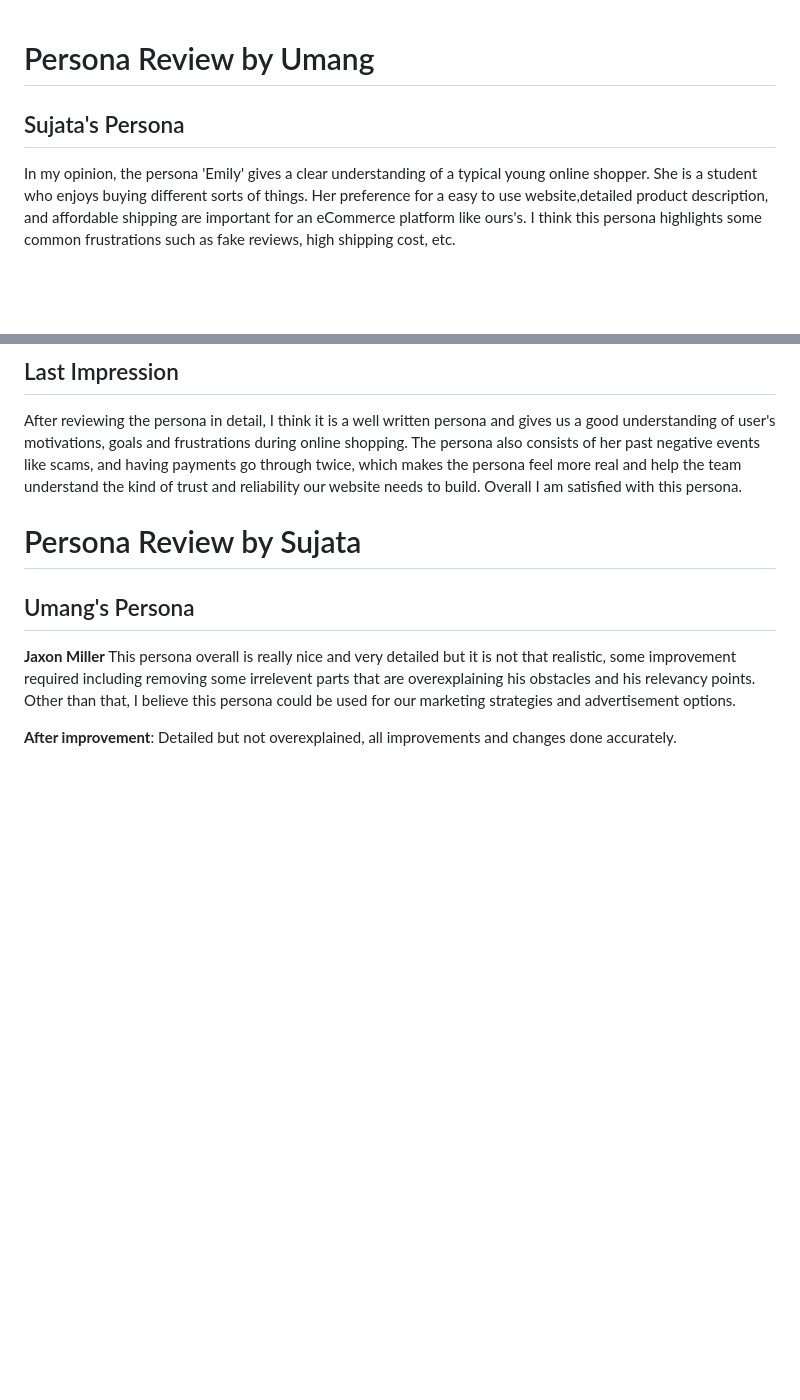
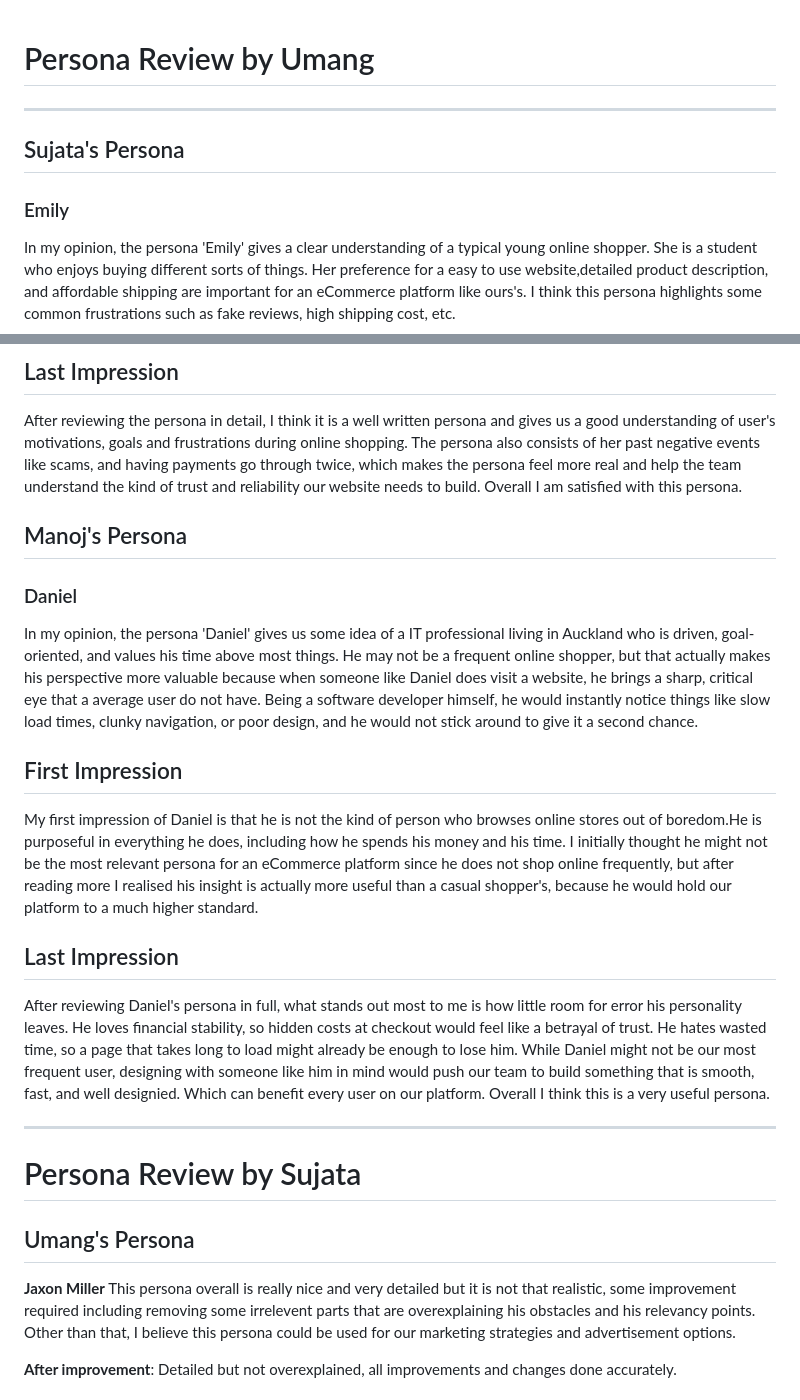
Before and after one commit to umang296/Vegeta, a Markdown page: Persona/Persona_Review.md, 2 parts joined by grey strips. Rendered like a GitHub page; blank space fills up the shorter version.

Commit message:
Added persona reviews -Umang

```diff
--- a/Persona/Persona_Review.md
+++ b/Persona/Persona_Review.md
@@ -1,6 +1,7 @@
 # Persona Review by Umang
-
+---
 ## Sujata's Persona
+### Emily
 
 In my opinion, the persona 'Emily' gives a clear understanding of a typical young online shopper. She is a student who enjoys buying different sorts of things. Her preference for a easy to use website,detailed product description, and affordable shipping are important for an eCommerce platform like ours's. I think this persona highlights some common frustrations such as fake reviews, high shipping cost, etc.
 
@@ -12,6 +13,23 @@ My first impression is that Emily is an impulsive shopper based on her quote "I
 
 After reviewing the persona in detail, I think it is a well written persona and gives us a good understanding of user's motivations, goals and frustrations during online shopping. The persona also consists of her past negative events like scams, and having payments go through twice, which makes the persona feel more real and help the team understand the kind of trust and reliability our website needs to build. Overall I am satisfied with this persona.
 
+
+## Manoj's Persona
+### Daniel
+
+In my opinion, the persona 'Daniel' gives us some idea of a IT professional living in Auckland who is driven, goal-oriented, and values his time above most things. He may not be a frequent online shopper, but that actually makes his perspective more valuable because when someone like Daniel does visit a website, he brings a sharp, critical eye that a average user do not have. Being a software developer himself, he would instantly notice things like slow load times, clunky navigation, or poor design, and he would not stick around to give it a second chance.
+
+## First Impression
+
+My first impression of Daniel is that he is not the kind of person who browses online stores out of boredom.He is purposeful in everything he does, including how he spends his money and his time. I initially thought he might not be the most relevant persona for an eCommerce platform since he does not shop online frequently, but after reading more I realised his insight is actually more useful than a casual shopper's, because he would hold our platform to a much higher standard.
+
+
+
+## Last Impression
+
+After reviewing Daniel's persona in full, what stands out most to me is how little room for error his personality leaves. He loves financial stability, so hidden costs at checkout would feel like a betrayal of trust. He hates wasted time, so a page that takes long to load might already be enough to lose him. While Daniel might not be our most frequent user, designing with someone like him in mind would push our team to build something that is smooth, fast, and well designied. Which can benefit every user on our platform. Overall I think this is a very useful persona.
+
+---
 # Persona Review by Sujata
 ## Umang's Persona
 **Jaxon Miller**
```
Also changed, not shown: other parts of Persona/Persona_Review.md (+2 -0 lines).
